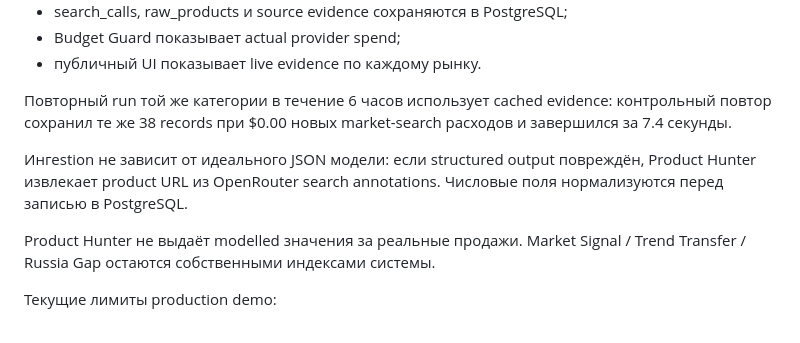
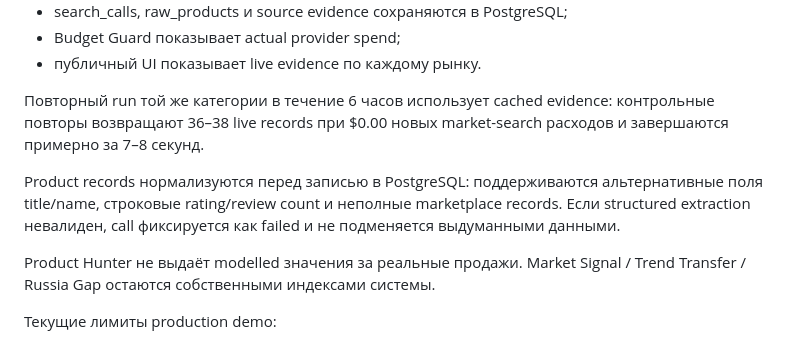
Before and after one commit to ZonaNeona/internet-revolution, a Markdown page: README.md, the part around the change. Drawn GitHub-style.

Commit message:
docs: record four-market live cost and cache metrics

```diff
--- a/README.md
+++ b/README.md
@@ -121,9 +121,9 @@ PM2:
 - Budget Guard показывает actual provider spend;
 - публичный UI показывает live evidence по каждому рынку.
 
-Повторный run той же категории в течение 6 часов использует cached evidence: контрольный повтор сохранил те же 38 records при $0.00 новых market-search расходов и завершился за 7.4 секунды.
+Повторный run той же категории в течение 6 часов использует cached evidence: контрольные повторы возвращают 36–38 live records при $0.00 новых market-search расходов и завершаются примерно за 7–8 секунд.
 
-Ингestion не зависит от идеального JSON модели: если structured output повреждён, Product Hunter извлекает product URL из OpenRouter search annotations. Числовые поля нормализуются перед записью в PostgreSQL.
+Product records нормализуются перед записью в PostgreSQL: поддерживаются альтернативные поля title/name, строковые rating/review count и неполные marketplace records. Если structured extraction невалиден, call фиксируется как failed и не подменяется выдуманными данными.
 
 Product Hunter не выдаёт modelled значения за реальные продажи. Market Signal / Trend Transfer / Russia Gap остаются собственными индексами системы.
 
```
